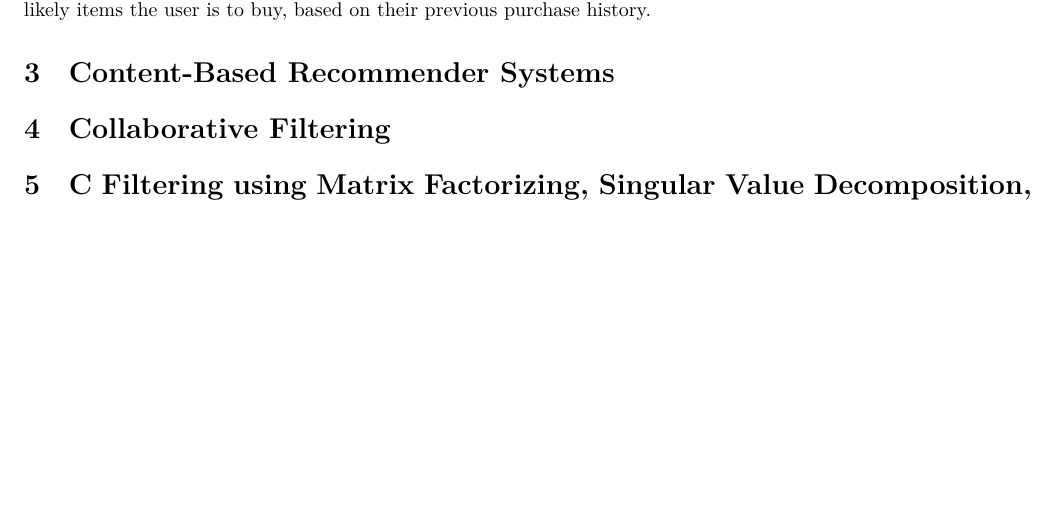
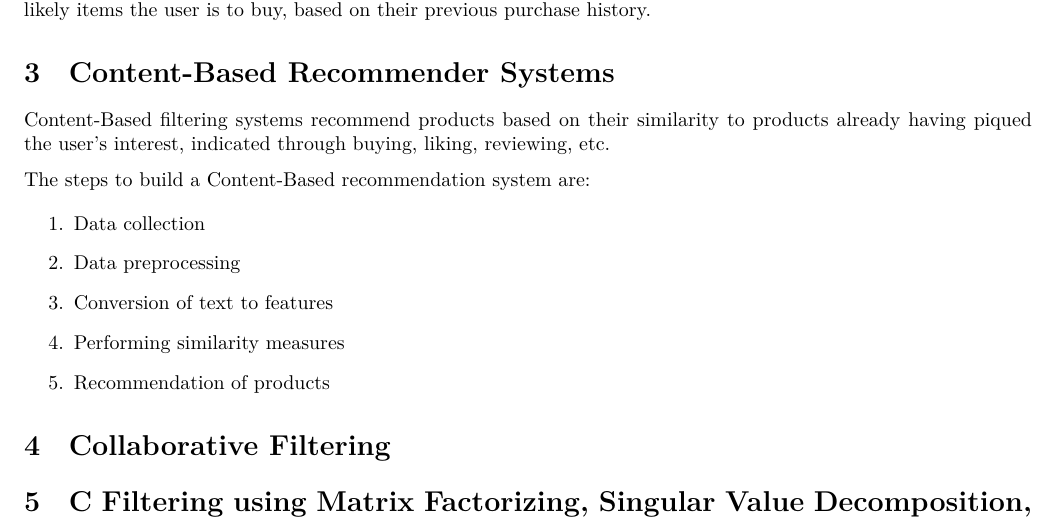
Before and after one commit to vee1e/ACM-Recommendation-System, a LaTeX document (Report/main.tex): part of page 5 of 5, cut so that both start at the same text, the shorter picture padded with empty space. Compiled offline with XeLaTeX; a missing font is replaced by an installed copy or a similar font.

Commit message:
Add some basic content based stuff

```diff
--- a/Report/main.tex
+++ b/Report/main.tex
@@ -236,6 +236,21 @@ return(buy_again_list)
 \noindent Using the function on a specific user, say 1252 (function call \texttt{buy\_again(1252)}), we will recieve a list of the most likely items the user is to buy, based on their previous purchase history.
 
 \section{Content-Based Recommender Systems}
+
+Content-Based filtering systems recommend products based on their similarity to products already having piqued the user's interest, indicated through buying, liking, reviewing, etc.
+
+\medskip
+
+\noindent The steps to build a Content-Based recommendation system are:
+
+\begin{enumerate}
+    \item{Data collection}
+    \item{Data preprocessing}
+    \item{Conversion of text to features}
+    \item{Performing similarity measures}
+    \item{Recommendation of products}
+\end{enumerate}
+
 \section{Collaborative Filtering}
 \section{C Filtering using Matrix Factorizing, Singular Value Decomposition, and Co-Clustering}
 
```
Also changed, not shown: Report/main.pdf.
